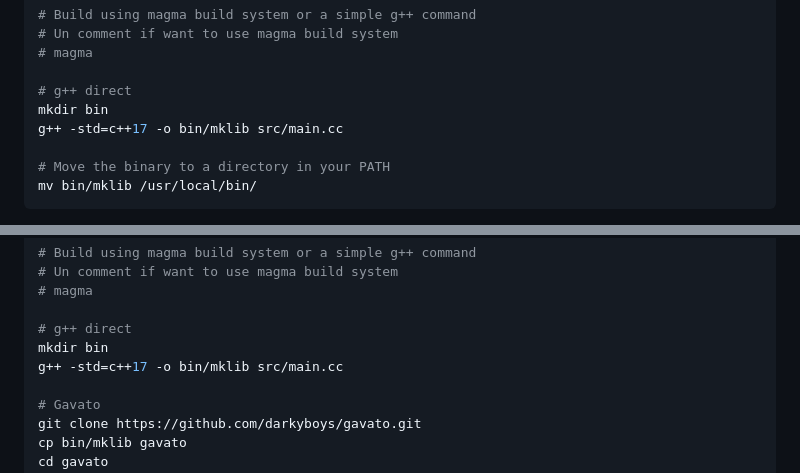
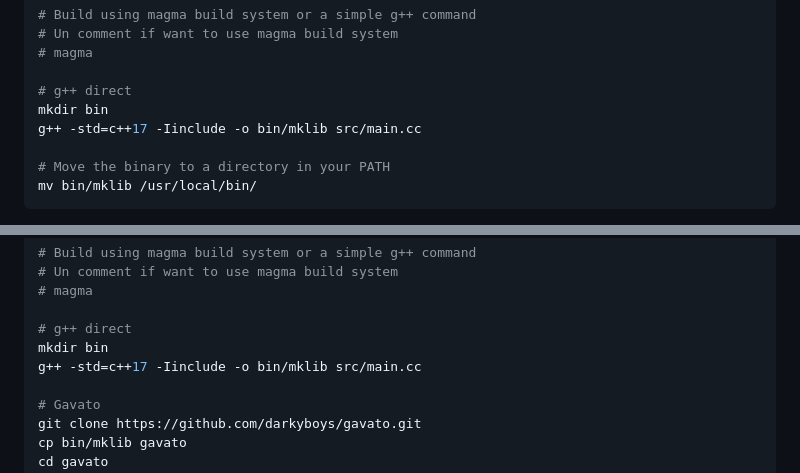
Before and after one commit to darkyboys/gavato, a Markdown page: README.md, 2 parts joined by grey strips. Drawn GitHub-style.

```diff
--- a/README.md
+++ b/README.md
@@ -31,7 +31,7 @@ cd mklib
 
 # g++ direct
 mkdir bin
-g++ -std=c++17 -o bin/mklib src/main.cc
+g++ -std=c++17 -Iinclude -o bin/mklib src/main.cc
 
 # Move the binary to a directory in your PATH
 mv bin/mklib /usr/local/bin/
@@ -55,7 +55,7 @@ cd mklib
 
 # g++ direct
 mkdir bin
-g++ -std=c++17 -o bin/mklib src/main.cc
+g++ -std=c++17 -Iinclude -o bin/mklib src/main.cc
 
 # Gavato
 git clone https://github.com/darkyboys/gavato.git
```
